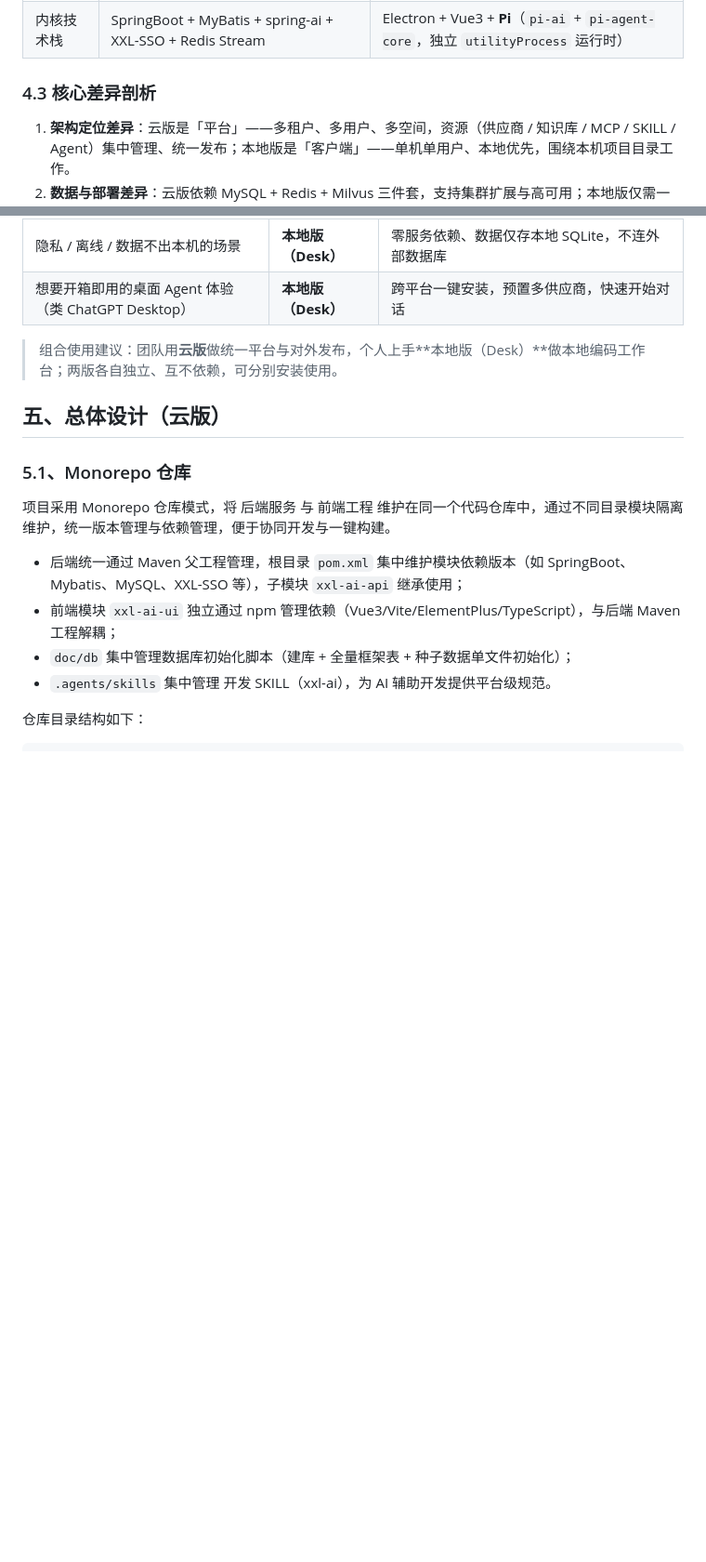
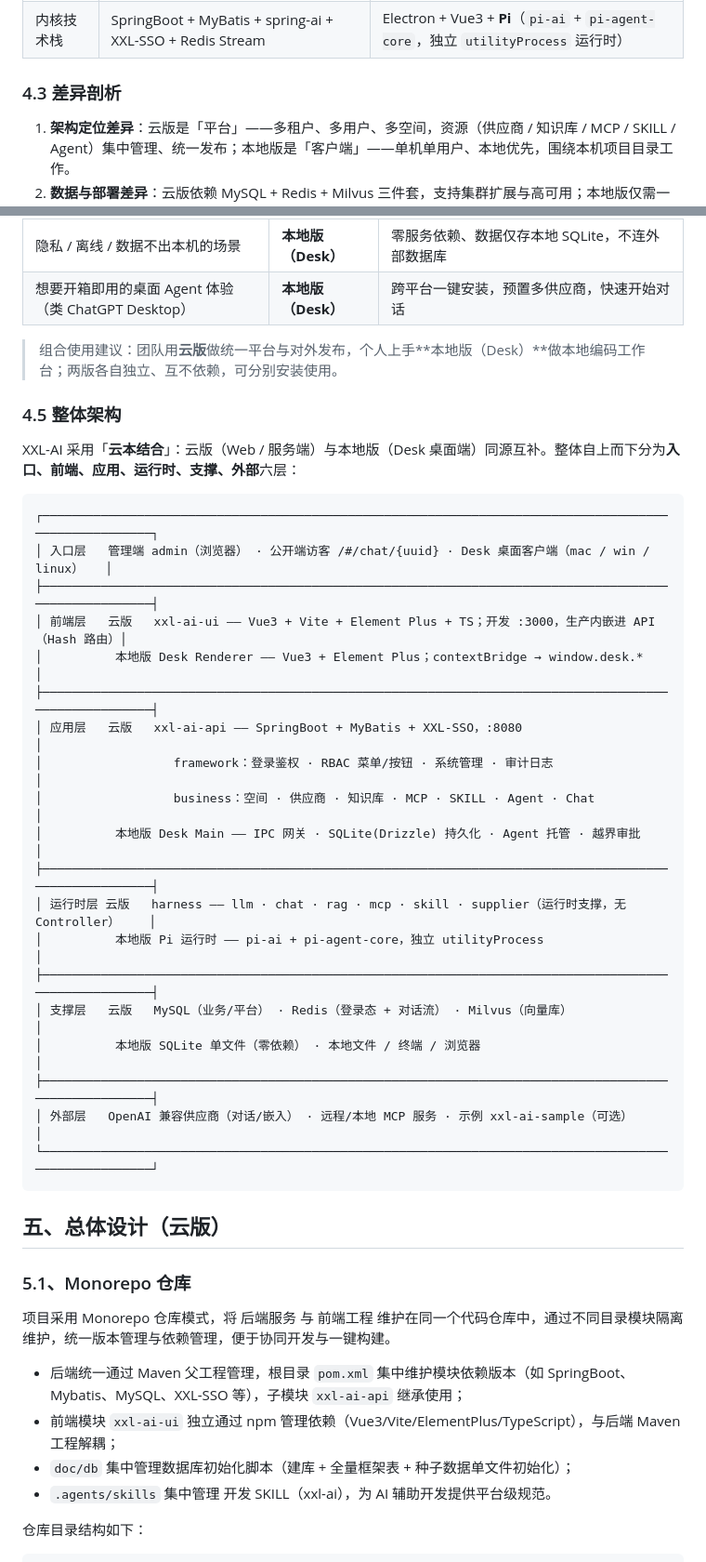
Before and after one commit to xuxueli/xxl-ai, a Markdown page: doc/XXL-AI官方文档.md, 2 parts joined by grey strips. Shown at 93% size. Drawn GitHub-style; blank space fills up the shorter version.

````diff
--- a/doc/XXL-AI官方文档.md
+++ b/doc/XXL-AI官方文档.md
@@ -562,7 +562,7 @@ XXL-AI 提供「**云本结合**」两种交付形态，二者同源同品牌、
 | 部署与运维 | 前后端分离开发、前端内嵌单包部署、Docker Compose 一键部署 | electron-builder 三平台打包（dmg / nsis / AppImage 等），免安装可 `pack` |
 | 内核技术栈 | SpringBoot + MyBatis + spring-ai + XXL-SSO + Redis Stream | Electron + Vue3 + **Pi**（`pi-ai` + `pi-agent-core`，独立 `utilityProcess` 运行时） |
 
-### 4.3 核心差异剖析
+### 4.3 差异剖析
 
 1. **架构定位差异**：云版是「平台」——多租户、多用户、多空间，资源（供应商 / 知识库 / MCP / SKILL / Agent）集中管理、统一发布；本地版是「客户端」——单机单用户、本地优先，围绕本机项目目录工作。
 2. **数据与部署差异**：云版依赖 MySQL + Redis + Milvus 三件套，支持集群扩展与高可用；本地版仅需一个 SQLite 单文件，零服务依赖，安装即用、离线可用。
@@ -582,6 +582,32 @@ XXL-AI 提供「**云本结合**」两种交付形态，二者同源同品牌、
 | 想要开箱即用的桌面 Agent 体验（类 ChatGPT Desktop） | **本地版（Desk）** | 跨平台一键安装，预置多供应商，快速开始对话 |
 
 > 组合使用建议：团队用**云版**做统一平台与对外发布，个人上手**本地版（Desk）**做本地编码工作台；两版各自独立、互不依赖，可分别安装使用。
+
+### 4.5 整体架构
+
+XXL-AI 采用「**云本结合**」：云版（Web / 服务端）与本地版（Desk 桌面端）同源互补。整体自上而下分为**入口、前端、应用、运行时、支撑、外部**六层：
+
+```
+┌──────────────────────────────────────────────────────────────────────────────────────────────────────┐
+│ 入口层   管理端 admin（浏览器） · 公开端访客 /#/chat/{uuid} · Desk 桌面客户端（mac / win / linux）   │
+├──────────────────────────────────────────────────────────────────────────────────────────────────────┤
+│ 前端层   云版   xxl-ai-ui —— Vue3 + Vite + Element Plus + TS；开发 :3000，生产内嵌进 API（Hash 路由）│
+│          本地版 Desk Renderer —— Vue3 + Element Plus；contextBridge → window.desk.*                  │
+├──────────────────────────────────────────────────────────────────────────────────────────────────────┤
+│ 应用层   云版   xxl-ai-api —— SpringBoot + MyBatis + XXL-SSO，:8080                                  │
+│                  framework：登录鉴权 · RBAC 菜单/按钮 · 系统管理 · 审计日志                          │
+│                  business：空间 · 供应商 · 知识库 · MCP · SKILL · Agent · Chat                       │
+│          本地版 Desk Main —— IPC 网关 · SQLite(Drizzle) 持久化 · Agent 托管 · 越界审批               │
+├──────────────────────────────────────────────────────────────────────────────────────────────────────┤
+│ 运行时层 云版   harness —— llm · chat · rag · mcp · skill · supplier（运行时支撑，无 Controller）    │
+│          本地版 Pi 运行时 —— pi-ai + pi-agent-core，独立 utilityProcess                              │
+├──────────────────────────────────────────────────────────────────────────────────────────────────────┤
+│ 支撑层   云版   MySQL（业务/平台） · Redis（登录态 + 对话流） · Milvus（向量库）                     │
+│          本地版 SQLite 单文件（零依赖） · 本地文件 / 终端 / 浏览器                                   │
+├──────────────────────────────────────────────────────────────────────────────────────────────────────┤
+│ 外部层   OpenAI 兼容供应商（对话/嵌入） · 远程/本地 MCP 服务 · 示例 xxl-ai-sample（可选）            │
+└──────────────────────────────────────────────────────────────────────────────────────────────────────┘
+```
 
 ## 五、总体设计（云版）
 
````
Also changed, not shown: other parts of doc/XXL-AI官方文档.md (+11 -11 lines).
